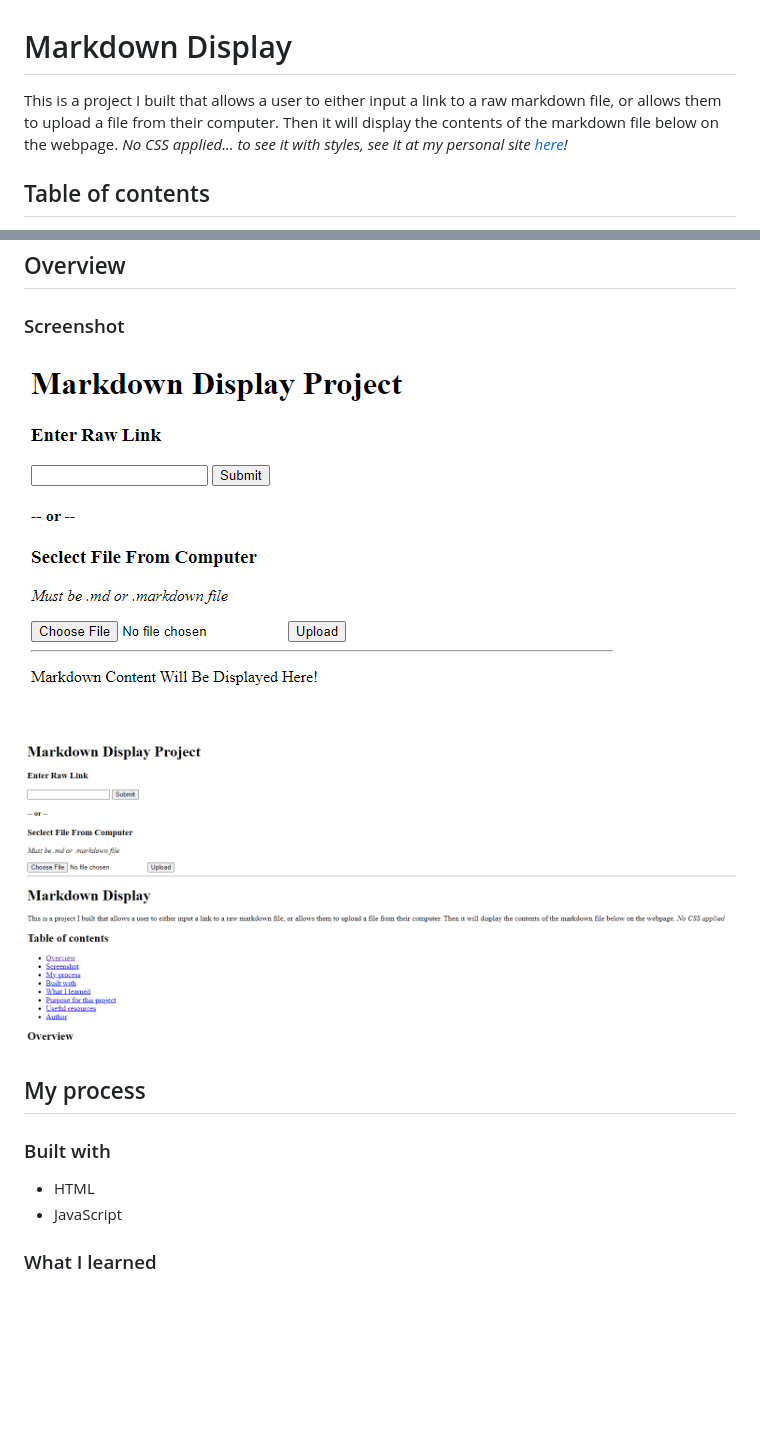
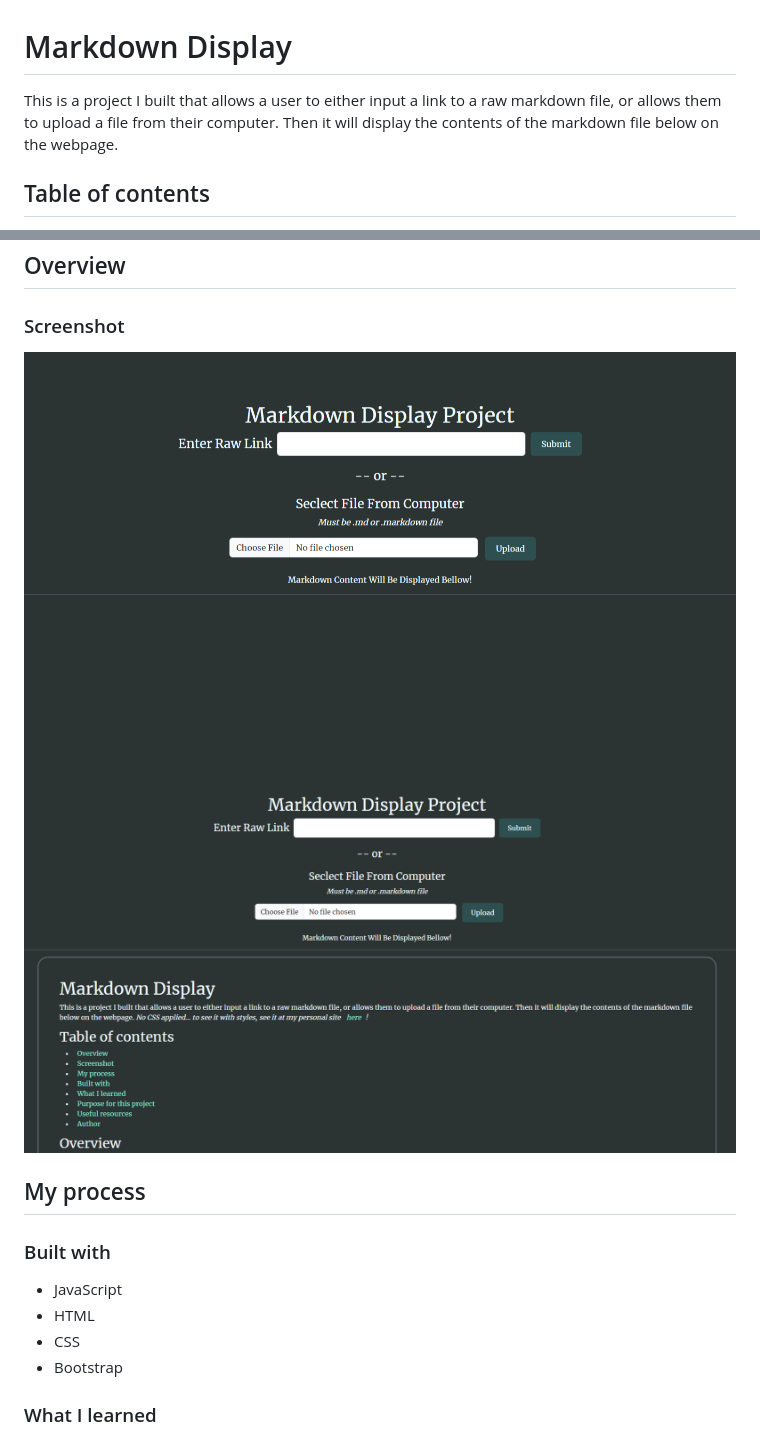
Before and after one commit to SammyG951/markdown-display, a Markdown page: README.md, 2 parts joined by grey strips. Drawn GitHub-style; pictures changed too: Screenshot-content.png (added), Screenshot-no-content.png (added), Screenshot-with-content.png (deleted); blank space fills up the shorter version.

Commit message:
Adjusted README

```diff
--- a/README.md
+++ b/README.md
@@ -1,6 +1,6 @@
 # Markdown Display
 
-This is a project I built that allows a user to either input a link to a raw markdown file, or allows them to upload a file from their computer. Then it will display the contents of the markdown file below on the webpage. *No CSS applied... to see it with styles, see it at my personal site [here](https://sammyg951.github.io/CV-website/interactive-projects/markdown-display/index.html)!*
+This is a project I built that allows a user to either input a link to a raw markdown file, or allows them to upload a file from their computer. Then it will display the contents of the markdown file below on the webpage.
 
 ## Table of contents
 
@@ -17,15 +17,17 @@ This is a project I built that allows a user to either input a link to a raw mar
 
 ### Screenshot
 
-![Screenshot Without Content](/Screenshot-without-content.png)
-![Screenshot With Content](/Screenshot-with-content.png)
+![Screenshot Without Content](/Screenshot-no-content.png)
+![Screenshot With Content](/Screenshot-content.png)
 
 ## My process
 
 ### Built with
 
+- JavaScript
 - HTML
-- JavaScript
+- CSS
+- Bootstrap
 
 ### What I learned
 
```
